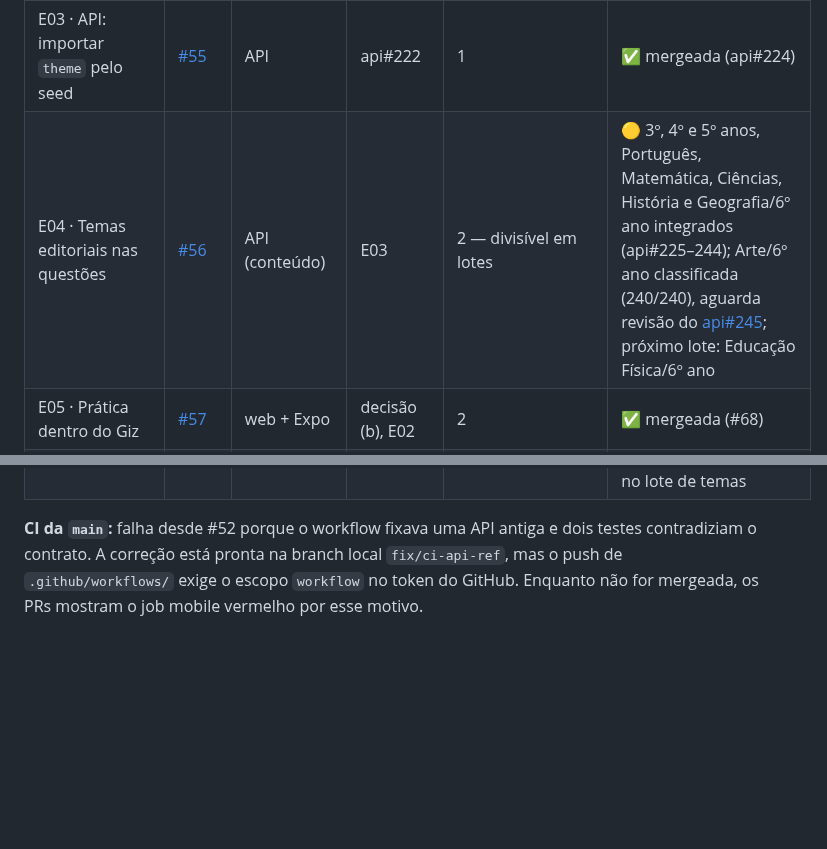
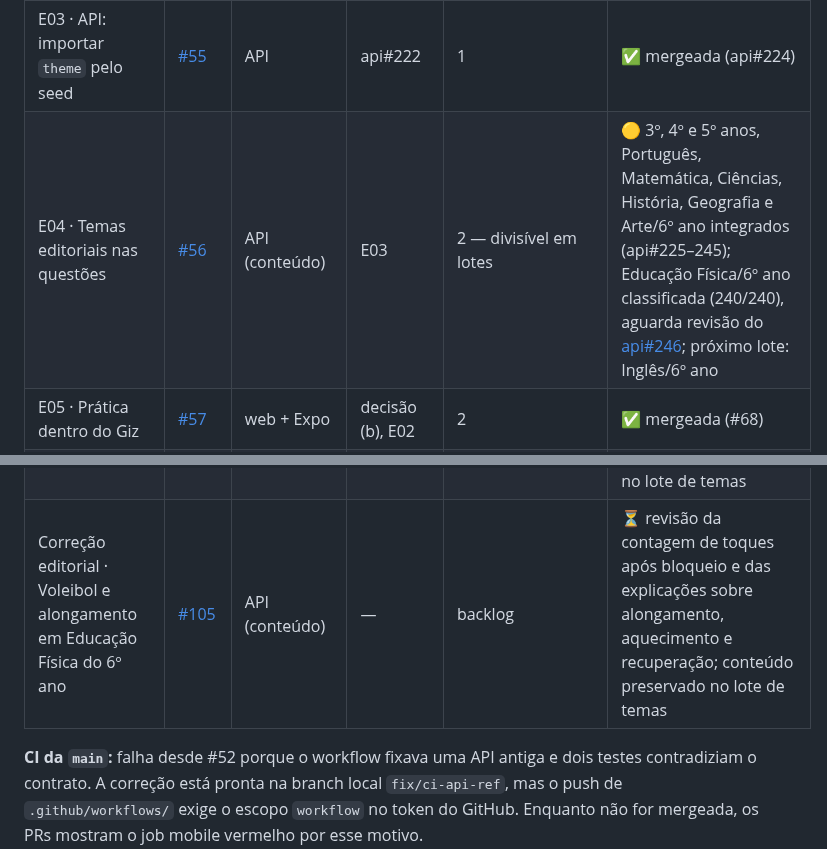
Before and after one commit to guilhermeborba/simulados-bernardo, a Markdown page: docs/giz/ETAPAS.md, 2 parts joined by grey strips. Drawn GitHub-style; blank space fills up the shorter version.

Commit message:
docs(giz): registra lote de Educação Física do 6º ano
Co-Authored-By: GPT-6 <noreply@openai.com>

```diff
--- a/docs/giz/ETAPAS.md
+++ b/docs/giz/ETAPAS.md
@@ -18,7 +18,7 @@ Situação registrada em 21/10/2026. A situação ao vivo está sempre nas issue
 | E01 · Trilhas por público no catálogo | [#53](https://github.com/guilhermeborba/simulados-bernardo/issues/53) | web + Expo | decisão | 1 | ✅ mergeada e publicada (#64) |
 | E02 · Convite de turma direto aos simulados | [#54](https://github.com/guilhermeborba/simulados-bernardo/issues/54) | web + Expo | E01 | 1 | ✅ mergeada (#65) |
 | E03 · API: importar `theme` pelo seed | [#55](https://github.com/guilhermeborba/simulados-bernardo/issues/55) | API | api#222 | 1 | ✅ mergeada (api#224) |
-| E04 · Temas editoriais nas questões | [#56](https://github.com/guilhermeborba/simulados-bernardo/issues/56) | API (conteúdo) | E03 | 2 — divisível em lotes | 🟡 3º, 4º e 5º anos, Português, Matemática, Ciências, História e Geografia/6º ano integrados (api#225–244); Arte/6º ano classificada (240/240), aguarda revisão do [api#245](https://github.com/guilhermeborba/simulados-bernardo-api/pull/245); próximo lote: Educação Física/6º ano |
+| E04 · Temas editoriais nas questões | [#56](https://github.com/guilhermeborba/simulados-bernardo/issues/56) | API (conteúdo) | E03 | 2 — divisível em lotes | 🟡 3º, 4º e 5º anos, Português, Matemática, Ciências, História, Geografia e Arte/6º ano integrados (api#225–245); Educação Física/6º ano classificada (240/240), aguarda revisão do [api#246](https://github.com/guilhermeborba/simulados-bernardo-api/pull/246); próximo lote: Inglês/6º ano |
 | E05 · Prática dentro do Giz | [#57](https://github.com/guilhermeborba/simulados-bernardo/issues/57) | web + Expo | decisão (b), E02 | 2 | ✅ mergeada (#68) |
 | E06 · Validar app Giz no Android | [#58](https://github.com/guilhermeborba/simulados-bernardo/issues/58) | Expo | — | 2 | ⏳ livre (ideal após E05) |
 | E07 · Aceite web e acessibilidade | [#59](https://github.com/guilhermeborba/simulados-bernardo/issues/59) | web | — | 2 | 🟡 PR #69 mergeado; verificações automatizadas aprovadas e roteiro assistivo humano pendente |
@@ -45,6 +45,7 @@ Situação registrada em 21/10/2026. A situação ao vivo está sempre nas issue
 | Correção editorial · Cidadania em História do 6º ano | [#99](https://github.com/guilhermeborba/simulados-bernardo/issues/99) | API (conteúdo) | — | backlog | ⏳ revisão do critério de cidadania e direitos políticos em Atenas (B3/AV1, IDs 4 e 24); conteúdo preservado no lote de temas |
 | Correção editorial · Conceitos e comandos de Geografia do 6º ano | [#101](https://github.com/guilhermeborba/simulados-bernardo/issues/101) | API (conteúdo) | — | backlog | ⏳ revisão de bacia/rede hidrográfica, tempo/clima, intemperismo/erosão e condição de orientação por sombras; conteúdo preservado no lote de temas |
 | Correção editorial · Generalizações e termos de Arte do 6º ano | [#103](https://github.com/guilhermeborba/simulados-bernardo/issues/103) | API (conteúdo) | — | backlog | ⏳ revisão de teatros/anfiteatros, retratos romanos, comparação de materiais e de períodos artísticos; conteúdo preservado no lote de temas |
+| Correção editorial · Voleibol e alongamento em Educação Física do 6º ano | [#105](https://github.com/guilhermeborba/simulados-bernardo/issues/105) | API (conteúdo) | — | backlog | ⏳ revisão da contagem de toques após bloqueio e das explicações sobre alongamento, aquecimento e recuperação; conteúdo preservado no lote de temas |
 
 **CI da `main`:** falha desde #52 porque o workflow fixava uma API antiga e dois testes contradiziam o contrato. A correção está pronta na branch local `fix/ci-api-ref`, mas o push de `.github/workflows/` exige o escopo `workflow` no token do GitHub. Enquanto não for mergeada, os PRs mostram o job mobile vermelho por esse motivo.
 
```
